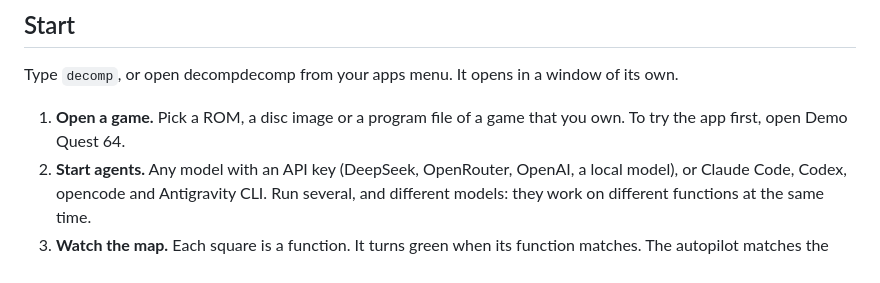
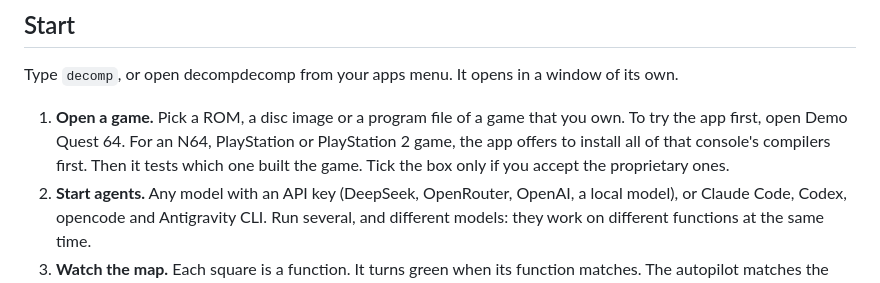
Before and after one commit to 4rmanjr/decompdecomp, a Markdown page: README.md, the part around the change. GitHub-like rendering.

Commit message:
README: the import offers every compiler of the console, then tests them
Co-Authored-By: Claude Opus 5.5 <noreply@anthropic.com>

```diff
--- a/README.md
+++ b/README.md
@@ -79,7 +79,8 @@ macOS isn't supported in this version.
 Type `decomp`, or open decompdecomp from your apps menu. It opens in a window of its own.
 
 1. **Open a game.** Pick a ROM, a disc image or a program file of a game that you own. To try the app first, open
-   Demo Quest 64.
+   Demo Quest 64. For an N64, PlayStation or PlayStation 2 game, the app offers to install all of that console's
+   compilers first. Then it tests which one built the game. Tick the box only if you accept the proprietary ones.
 2. **Start agents.** Any model with an API key (DeepSeek, OpenRouter, OpenAI, a local model), or Claude Code,
    Codex, opencode and Antigravity CLI. Run several, and different models: they work on different functions at the
    same time.
```
